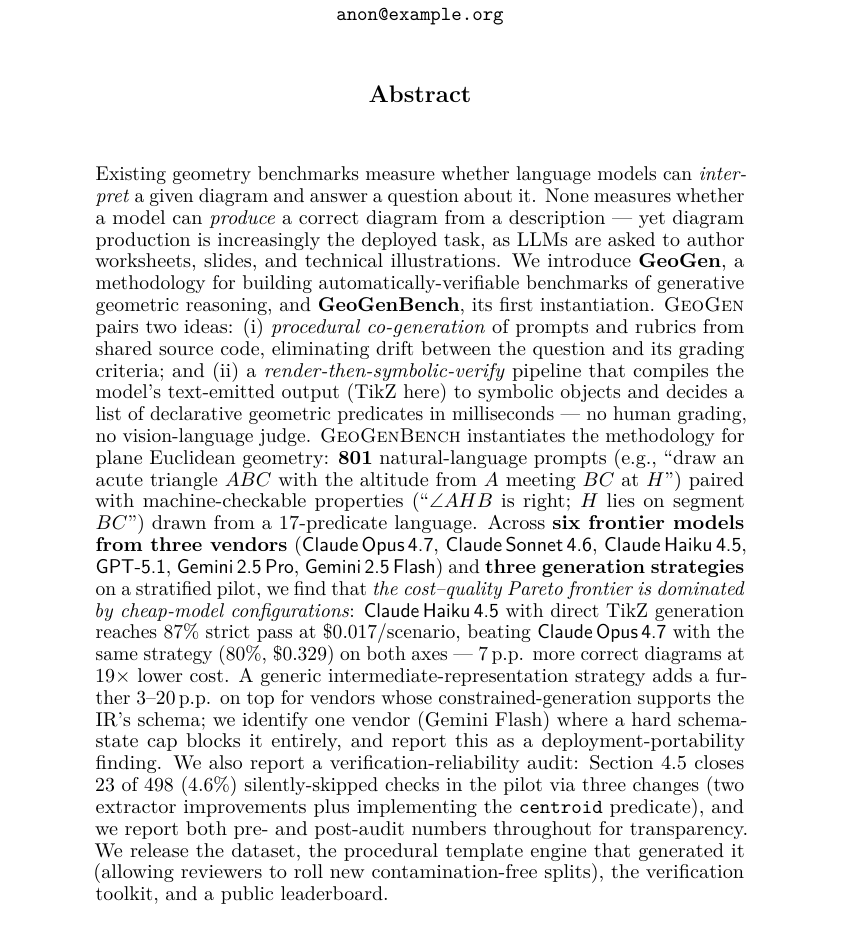
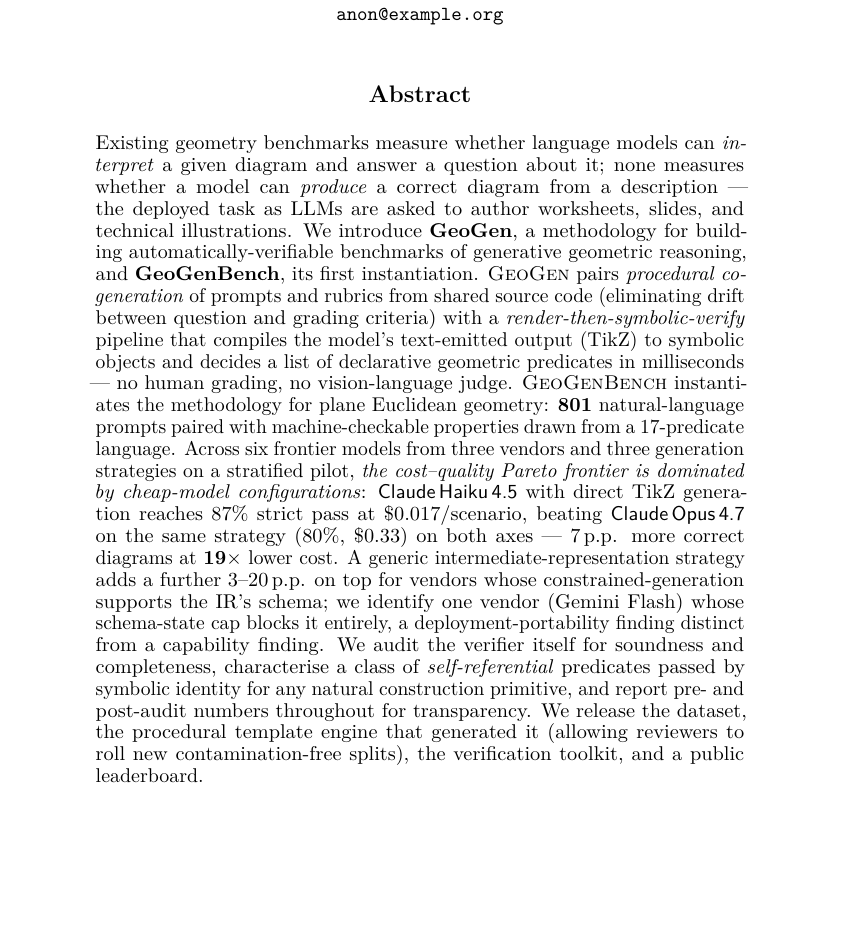
Before and after one commit to RenaissancePhilanthropy/geometry-diagram-generator, a LaTeX paper (paper/geogenbench.tex, which reads paper/abstract.tex): part of page 1 of 33, cut so that both start at the same text, the shorter picture padded with empty space. Compiled offline with LuaLaTeX.

Commit message:
Tighten abstract to 271 words; foreground self-referential framing
Four targeted changes to fit NeurIPS D&B word budget and surface this
session's methodological contribution:

1. Combine the problem statement and the gap into a single semicolon-
   joined sentence. Saves ~12 words; punchier opener.
2. Inline the previous (i)/(ii) two-pillar structure into one flowing
   sentence with parenthetical detail. Saves ~15 words.
3. Replace the prior verification-audit sentence (which led with the
   internal-feeling 23/498/4.6% number) with a tighter sentence that
   adds the new self-referential checks framing as a methodological
   contribution. The audit numbers stay in S1 + S6 + Ssec:hardening.
4. Typography polish: \dollars{0.329} -> \dollars{0.33}; bolden the
   19x cost-equivalence claim with \mathbf{19{\times}}.

Removed the example prompt + properties ("triangle ABC with altitude
from A meeting BC at H...") to save ~25 words; readers find the
concrete anchor in S3 instead.

Word count 314 -> 271 (~14% reduction); fits comfortably under the
typical 280-word D&B target. PDF rebuilt clean: 33 pages, 505060
bytes, no undefined references.

Co-authored-by: Cursor <cursoragent@cursor.com>

```diff
--- a/paper/abstract.tex
+++ b/paper/abstract.tex
@@ -1,11 +1,10 @@
 \begin{abstract}
-Existing geometry benchmarks measure whether language models can \emph{interpret} a given diagram and answer a question about it.
-None measures whether a model can \emph{produce} a correct diagram from a description --- yet diagram production is increasingly the deployed task, as LLMs are asked to author worksheets, slides, and technical illustrations.
+Existing geometry benchmarks measure whether language models can \emph{interpret} a given diagram and answer a question about it; none measures whether a model can \emph{produce} a correct diagram from a description --- the deployed task as LLMs are asked to author worksheets, slides, and technical illustrations.
 We introduce \textbf{\GeoGen}, a methodology for building automatically-verifiable benchmarks of generative geometric reasoning, and \textbf{\GeoGenBench}, its first instantiation.
-\GeoGen pairs two ideas: (i)~\emph{procedural co-generation} of prompts and rubrics from shared source code, eliminating drift between the question and its grading criteria; and (ii)~a \emph{render-then-symbolic-verify} pipeline that compiles the model's text-emitted output (TikZ here) to symbolic objects and decides a list of declarative geometric predicates in milliseconds --- no human grading, no vision-language judge.
-\GeoGenBench instantiates the methodology for plane Euclidean geometry: \textbf{801} natural-language prompts (e.g., ``draw an acute triangle $ABC$ with the altitude from $A$ meeting $BC$ at $H$'') paired with machine-checkable properties (``$\angle AHB$ is right; $H$ lies on segment $BC$'') drawn from a 17-predicate language.
-Across \textbf{six frontier models from three vendors} (\opus, \sonnet, \haiku, \gpt, \geminipro, \geminiflash) and \textbf{three generation strategies} on a stratified pilot, we find that \emph{the cost--quality Pareto frontier is dominated by cheap-model configurations}: \haiku with direct TikZ generation reaches 87\% strict pass at \dollars{0.017}/scenario, beating \opus with the same strategy (80\%, \dollars{0.329}) on both axes --- 7\pp more correct diagrams at $19\times$ lower cost.
-A generic intermediate-representation strategy adds a further 3--20\pp on top for vendors whose constrained-generation supports the IR's schema; we identify one vendor (Gemini Flash) where a hard schema-state cap blocks it entirely, and report this as a deployment-portability finding.
-We also report a verification-reliability audit: \cref{sec:hardening} closes 23 of 498 (4.6\%) silently-skipped checks in the pilot via three changes (two extractor improvements plus implementing the \propname{centroid} predicate), and we report both pre- and post-audit numbers throughout for transparency.
+\GeoGen pairs \emph{procedural co-generation} of prompts and rubrics from shared source code (eliminating drift between question and grading criteria) with a \emph{render-then-symbolic-verify} pipeline that compiles the model's text-emitted output (TikZ) to symbolic objects and decides a list of declarative geometric predicates in milliseconds --- no human grading, no vision-language judge.
+\GeoGenBench instantiates the methodology for plane Euclidean geometry: \textbf{801} natural-language prompts paired with machine-checkable properties drawn from a 17-predicate language.
+Across six frontier models from three vendors and three generation strategies on a stratified pilot, \emph{the cost--quality Pareto frontier is dominated by cheap-model configurations}: \haiku with direct TikZ generation reaches $87$\% strict pass at \dollars{0.017}/scenario, beating \opus on the same strategy ($80$\%, \dollars{0.33}) on both axes --- $7$\pp more correct diagrams at $\mathbf{19{\times}}$ lower cost.
+A generic intermediate-representation strategy adds a further $3$--$20$\pp on top for vendors whose constrained-generation supports the IR's schema; we identify one vendor (Gemini Flash) whose schema-state cap blocks it entirely, a deployment-portability finding distinct from a capability finding.
+We audit the verifier itself for soundness and completeness, characterise a class of \emph{self-referential} predicates passed by symbolic identity for any natural construction primitive, and report pre- and post-audit numbers throughout for transparency.
 We release the dataset, the procedural template engine that generated it (allowing reviewers to roll new contamination-free splits), the verification toolkit, and a public leaderboard.
 \end{abstract}
```
